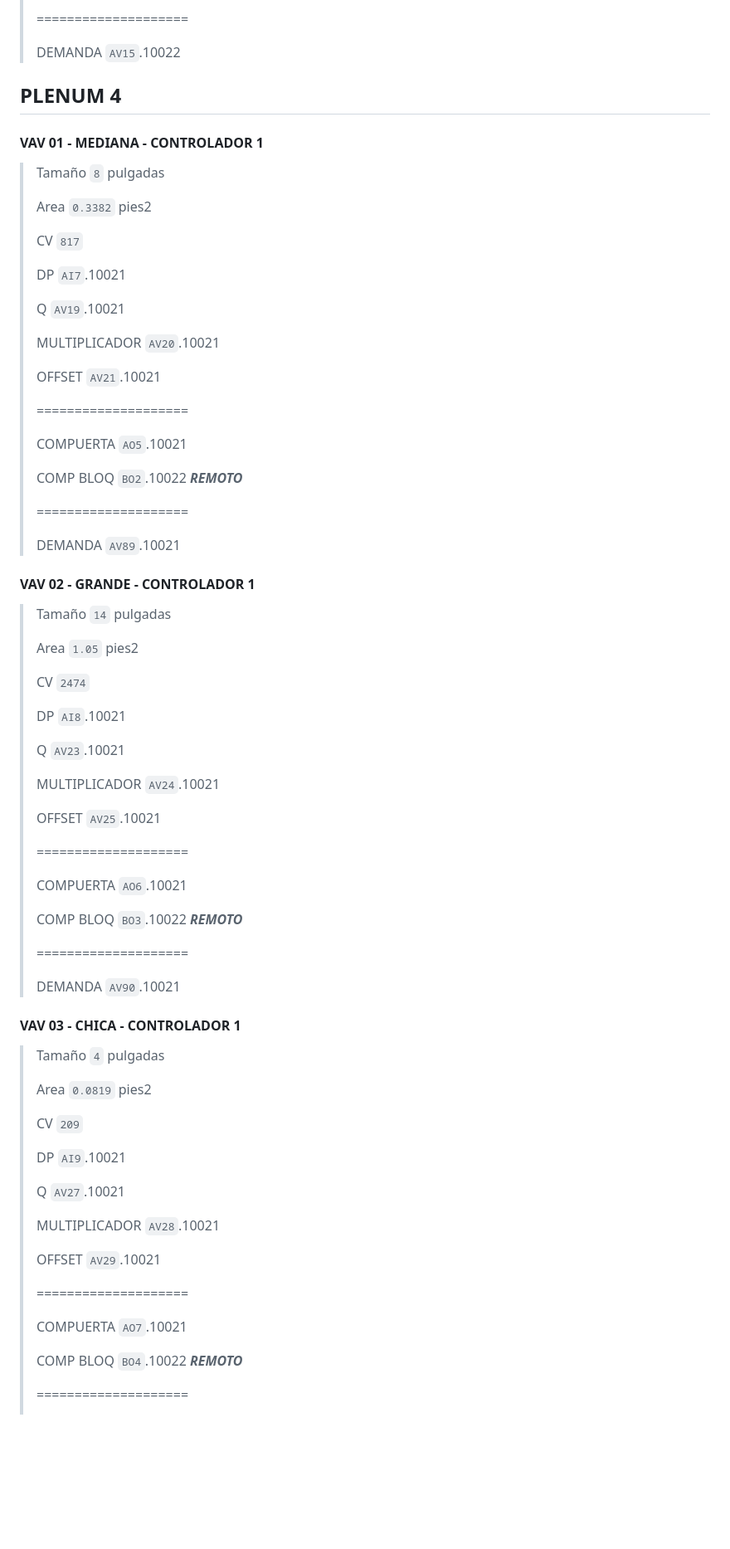
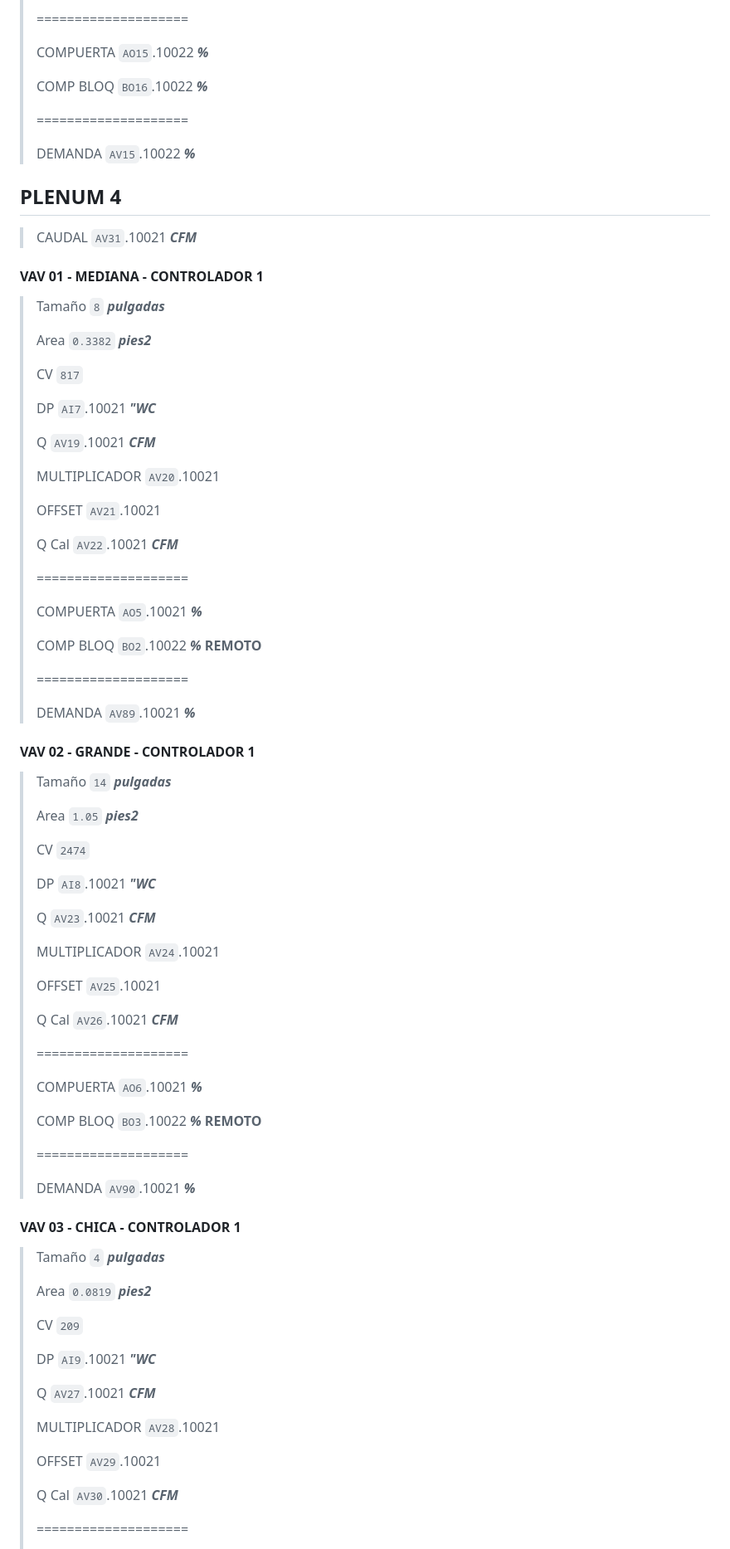
Before and after one commit to cjhirashi/ct-prub-in, a Markdown page: CUARTO-PRUEBAS/VAVS.md, the part around the change printed below. Shown: that part at 83% size. Rendered like a GitHub page; blank space fills up the shorter version.

```diff
--- a/CUARTO-PRUEBAS/VAVS.md
+++ b/CUARTO-PRUEBAS/VAVS.md
@@ -160,83 +172,91 @@
 >
 > ====================
 >
-> DEMANDA `AV15`.10022
+> COMPUERTA `AO15`.10022 ***%***
+>
+> COMP BLOQ `BO16`.10022 ***%***
+>
+> ====================
+>
+> DEMANDA `AV15`.10022 ***%***
 
 ## PLENUM 4
 
+> CAUDAL `AV31`.10021 ***CFM***
+
 #### VAV 01 - **MEDIANA** - CONTROLADOR 1
 
-> Tamaño `8` pulgadas
+> Tamaño `8` ***pulgadas***
 >
-> Area `0.3382` pies2
+> Area `0.3382` ***pies2***
 >
 > CV `817`
 >
-> DP `AI7`.10021
+> DP `AI7`.10021 ***"WC***
 >
-> Q `AV19`.10021
+> Q `AV19`.10021 ***CFM***
 >
 > MULTIPLICADOR `AV20`.10021
 >
 > OFFSET `AV21`.10021
 >
-> ====================
->
-> COMPUERTA `AO5`.10021
->
-> COMP BLOQ `BO2`.10022 ***REMOTO***
+> Q Cal `AV22`.10021 ***CFM***
 >
 > ====================
 >
-> DEMANDA `AV89`.10021
+> COMPUERTA `AO5`.10021 ***%***
+>
+> COMP BLOQ `BO2`.10022 ***%*** **REMOTO**
+>
+> ====================
+>
+> DEMANDA `AV89`.10021 ***%***
 
 #### VAV 02 - **GRANDE** - CONTROLADOR 1
 
-> Tamaño `14` pulgadas
+> Tamaño `14` ***pulgadas***
 >
-> Area `1.05` pies2
+> Area `1.05` ***pies2***
 >
 > CV `2474`
 >
-> DP `AI8`.10021
+> DP `AI8`.10021 ***"WC***
 >
-> Q `AV23`.10021
+> Q `AV23`.10021 ***CFM***
 >
 > MULTIPLICADOR `AV24`.10021
 >
 > OFFSET `AV25`.10021
 >
-> ====================
->
-> COMPUERTA `AO6`.10021
->
-> COMP BLOQ `BO3`.10022 ***REMOTO***
+> Q Cal `AV26`.10021 ***CFM***
 >
 > ====================
 >
-> DEMANDA `AV90`.10021
+> COMPUERTA `AO6`.10021 ***%***
+>
+> COMP BLOQ `BO3`.10022 ***%*** **REMOTO**
+>
+> ====================
+>
+> DEMANDA `AV90`.10021 ***%***
 
 #### VAV 03 - **CHICA** - CONTROLADOR 1
 
-> Tamaño `4` pulgadas
+> Tamaño `4` ***pulgadas***
 >
-> Area `0.0819` pies2
+> Area `0.0819` ***pies2***
 >
 > CV `209`
 >
-> DP `AI9`.10021
+> DP `AI9`.10021 ***"WC***
 >
-> Q `AV27`.10021
+> Q `AV27`.10021 ***CFM***
 >
 > MULTIPLICADOR `AV28`.10021
 >
 > OFFSET `AV29`.10021
 >
-> ====================
->
-> COMPUERTA `AO7`.10021
->
-> COMP BLOQ `BO4`.10022 ***REMOTO***
+> Q Cal `AV30`.10021 ***CFM***
 >
 > ====================
 >
```
Also changed, not shown: other parts of CUARTO-PRUEBAS/VAVS.md (+156 -120 lines).
